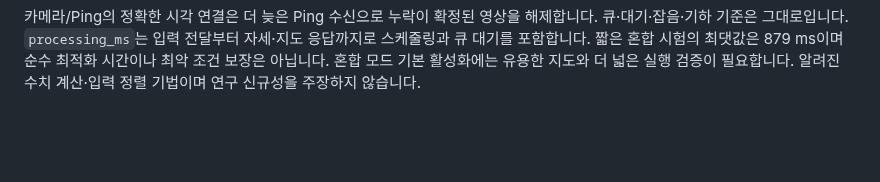
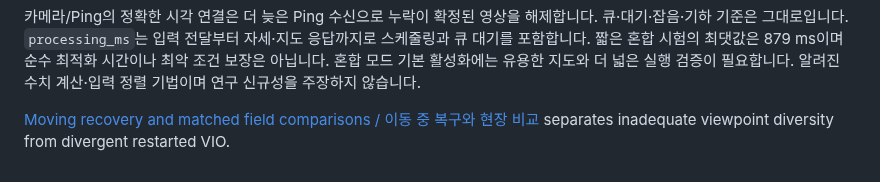
Before and after one commit to IOES-Lab/POSIM-SLAM, a Markdown page: docs/diagnostics/mixed-sonar-pressure.md, the part around the change. Drawn GitHub-style; blank space fills up the shorter version.

Commit message:
Document sustained maneuver and failed moving VIO restart

```diff
--- a/docs/diagnostics/mixed-sonar-pressure.md
+++ b/docs/diagnostics/mixed-sonar-pressure.md
@@ -35,3 +35,5 @@ Exact camera/Ping pairing releases a missing match when a strictly later Ping pr
 공통 보조 변수 제거는 thin SVD로 같은 랭크 판정과 최소 노름 역대입을 수행하고, Householder 변환을 암시적으로 적용합니다. 최적화 시도마다 감쇠를 적용해 원래 그룹을 한 번만 축약합니다. 인자 없는 지도 주변화 경로에는 감쇠를 넣지 않습니다. 독립 수치 검증은 축약 정보·기울기·잔차 비용·역대입을 비교하며, 세 감쇠값에서 랜드마크·평면 결합을 밀집 Schur 계산과 대조합니다. thin SVD의 합성 행렬 네 개는 전체 기저 방식보다 1.02~13.12배 빠르지만 전체 실행이나 중복 제거의 속도 개선율은 아닙니다.
 
 카메라/Ping의 정확한 시각 연결은 더 늦은 Ping 수신으로 누락이 확정된 영상을 해제합니다. 큐·대기·잡음·기하 기준은 그대로입니다. `processing_ms`는 입력 전달부터 자세·지도 응답까지로 스케줄링과 큐 대기를 포함합니다. 짧은 혼합 시험의 최댓값은 879 ms이며 순수 최적화 시간이나 최악 조건 보장은 아닙니다. 혼합 모드 기본 활성화에는 유용한 지도와 더 넓은 실행 검증이 필요합니다. 알려진 수치 계산·입력 정렬 기법이며 연구 신규성을 주장하지 않습니다.
+
+[Moving recovery and matched field comparisons / 이동 중 복구와 현장 비교](moving-recovery.md) separates inadequate viewpoint diversity from divergent restarted VIO.
```
Also changed, not shown: docs/diagnostics/moving-recovery.md (added, +35 -0 lines), docs/images/moving-pressure-sonar.png (added), 1 other file.
